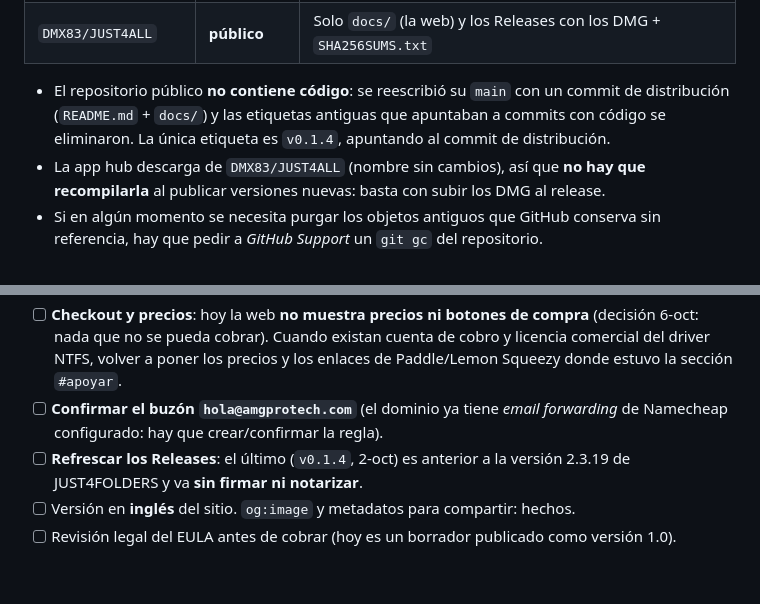
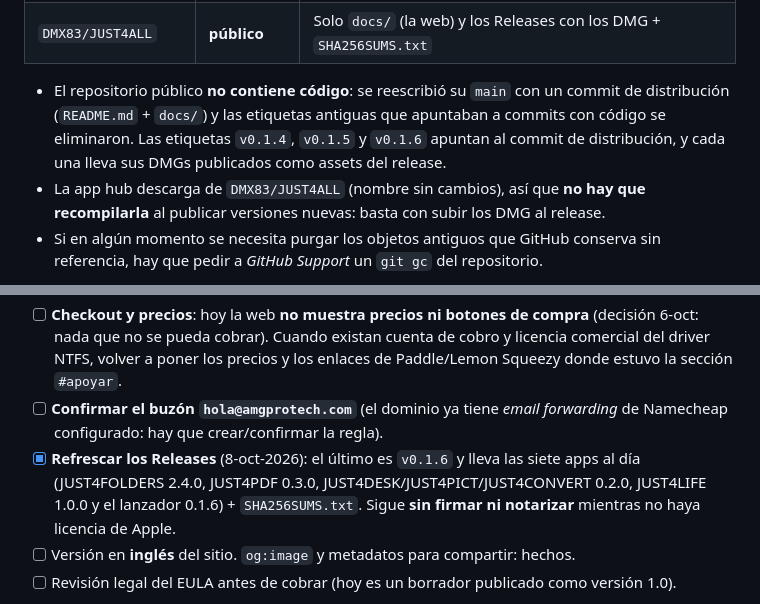
Before and after one commit to DMX83/JUST4ALL, a Markdown page: docs/README.md, 2 parts joined by grey strips. Rendered like a GitHub page; blank space fills up the shorter version.

```diff
--- a/docs/README.md
+++ b/docs/README.md
@@ -18,7 +18,8 @@ Sitio estático (sin dependencias externas, sin cookies, sin analítica) que se
 
 - El repositorio público **no contiene código**: se reescribió su `main` con un commit de distribución
   (`README.md` + `docs/`) y las etiquetas antiguas que apuntaban a commits con código se eliminaron.
-  La única etiqueta es `v0.1.4`, apuntando al commit de distribución.
+  Las etiquetas `v0.1.4`, `v0.1.5` y `v0.1.6` apuntan al commit de distribución, y cada una lleva sus
+  DMGs publicados como assets del release.
 - La app hub descarga de `DMX83/JUST4ALL` (nombre sin cambios), así que **no hay que recompilarla** al
   publicar versiones nuevas: basta con subir los DMG al release.
 - Si en algún momento se necesita purgar los objetos antiguos que GitHub conserva sin referencia,
@@ -126,8 +127,10 @@ python3 -m http.server 8123 -d docs
       `#apoyar`.
 - [ ] **Confirmar el buzón `hola@amgprotech.com`** (el dominio ya tiene *email forwarding* de
       Namecheap configurado: hay que crear/confirmar la regla).
-- [ ] **Refrescar los Releases**: el último (`v0.1.4`, 2-oct) es anterior a la versión 2.3.19 de
-      JUST4FOLDERS y va **sin firmar ni notarizar**.
+- [x] **Refrescar los Releases** (8-oct-2026): el último es `v0.1.6` y lleva las siete apps al día
+      (JUST4FOLDERS 2.4.0, JUST4PDF 0.3.0, JUST4DESK/JUST4PICT/JUST4CONVERT 0.2.0, JUST4LIFE 1.0.0 y
+      el lanzador 0.1.6) + `SHA256SUMS.txt`. Sigue **sin firmar ni notarizar** mientras no haya
+      licencia de Apple.
 - [ ] Versión en **inglés** del sitio. `og:image` y metadatos para compartir: hechos.
 - [ ] Revisión legal del EULA antes de cobrar (hoy es un borrador publicado como versión 1.0).
 
```
